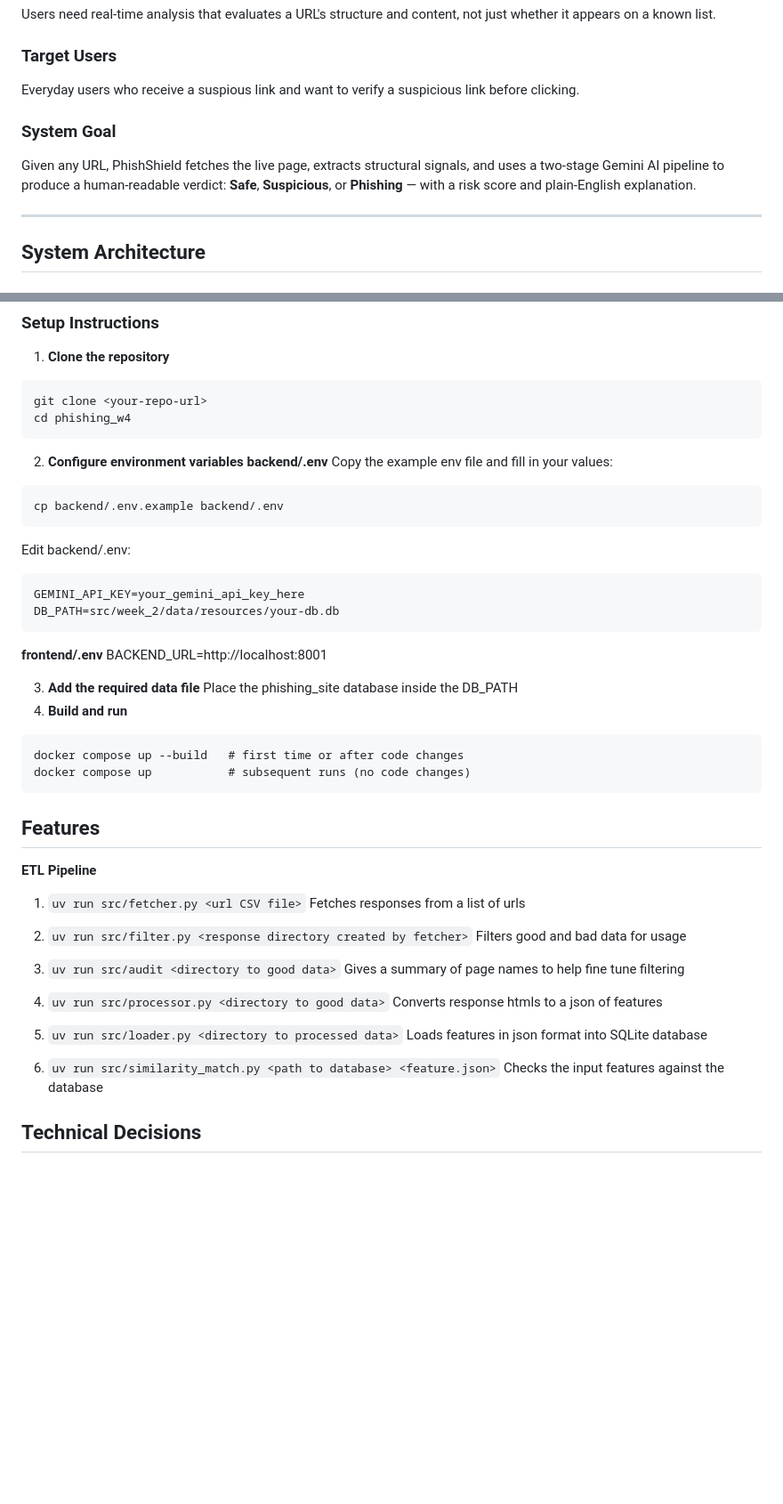
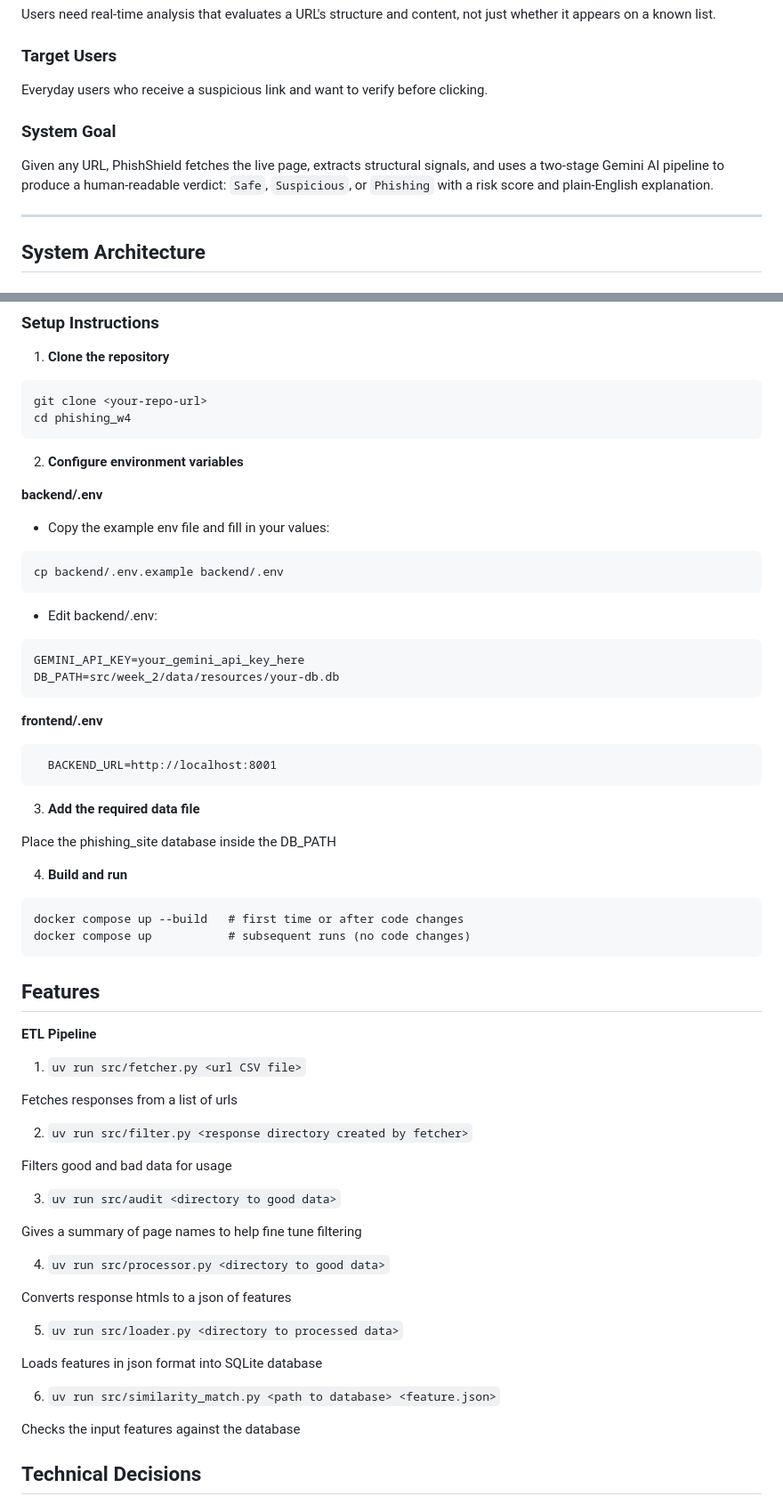
Before and after one commit to ChunkyCheng/phish-detect, a Markdown page: README.md, 2 parts joined by grey strips. Shown at 89% size. Drawn GitHub-style; blank space fills up the shorter version.

Commit message:
doc: edit alignment

````diff
--- a/README.md
+++ b/README.md
@@ -11,10 +11,10 @@ People click links in emails, WhatsApp, or social media without knowing if they'
 Users need real-time analysis that evaluates a URL's structure and content, not just whether it appears on a known list.
 
 ### Target Users
-Everyday users who receive a suspious link and want to verify a suspicious link before clicking.
+Everyday users who receive a suspicious link and want to verify before clicking.
 
 ### System Goal
-Given any URL, PhishShield fetches the live page, extracts structural signals, and uses a two-stage Gemini AI pipeline to produce a human-readable verdict: **Safe**, **Suspicious**, or **Phishing** — with a risk score and plain-English explanation.
+Given any URL, PhishShield fetches the live page, extracts structural signals, and uses a two-stage Gemini AI pipeline to produce a human-readable verdict: `Safe`, `Suspicious`, or `Phishing` with a risk score and plain-English explanation.
 
 ---
 
@@ -79,22 +79,26 @@ git clone <your-repo-url>
 cd phishing_w4
 ```
 2. **Configure environment variables**
+
   **backend/.env**
-  Copy the example env file and fill in your values:
+
+  - Copy the example env file and fill in your values:
 ```
 cp backend/.env.example backend/.env
 ```
-  Edit backend/.env:
+  - Edit backend/.env:
 ```
 GEMINI_API_KEY=your_gemini_api_key_here
 DB_PATH=src/week_2/data/resources/your-db.db
 ```
+**frontend/.env**
+```
+  BACKEND_URL=http://localhost:8001
+```
+3. **Add the required data file**
 
-**frontend/.env**
-  BACKEND_URL=http://localhost:8001
+  Place the phishing_site database inside the DB_PATH
 
-3. **Add the required data file**
-  Place the phishing_site database inside the DB_PATH
 4. **Build and run**
 ```
 docker compose up --build   # first time or after code changes
@@ -106,21 +110,27 @@ docker compose up           # subsequent runs (no code changes)
 **ETL Pipeline**
 
 1. `uv run src/fetcher.py <url CSV file>`
+
   Fetches responses from a list of urls
 
 2. `uv run src/filter.py <response directory created by fetcher>`
+
   Filters good and bad data for usage
 
 3. `uv run src/audit <directory to good data>`
+
   Gives a summary of page names to help fine tune filtering
 
 4. `uv run src/processor.py <directory to good data>`
+
   Converts response htmls to a json of features
 
 5. `uv run src/loader.py <directory to processed data>`
+
   Loads features in json format into SQLite database
 
 6. `uv run src/similarity_match.py <path to database> <feature.json>`
+
   Checks the input features against the database
 
 
````
Also changed, not shown: other parts of README.md (+3 -3 lines).
